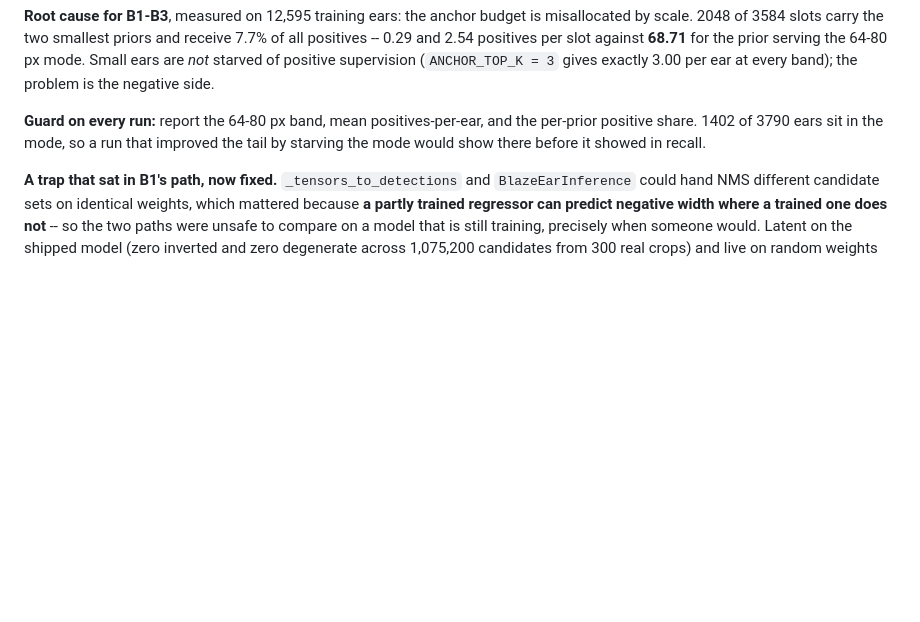
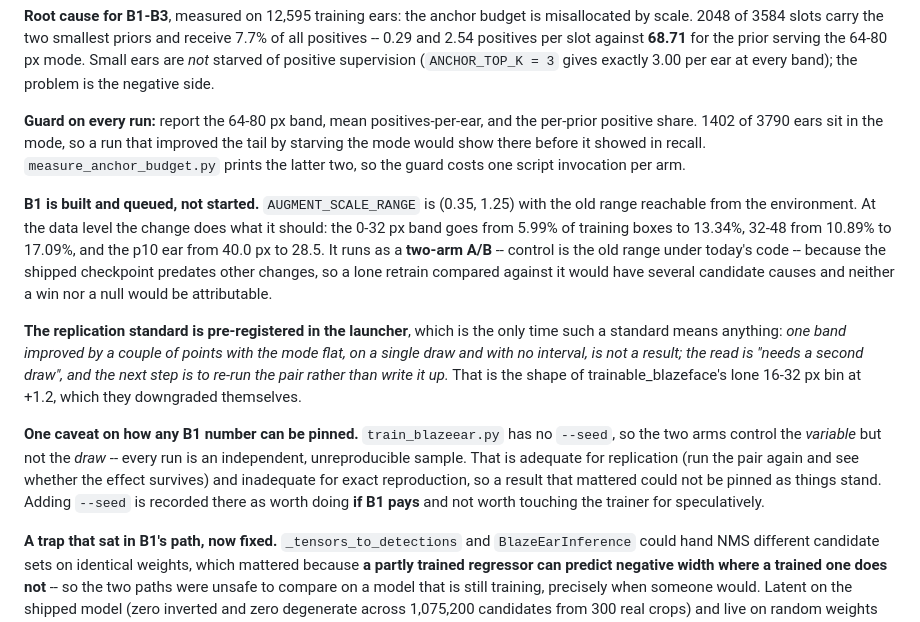
Before and after one commit to shameem4/Ear_Landmarker, a Markdown page: FIXES.md, the part around the change. Drawn GitHub-style; blank space fills up the shorter version.

Commit message:
Record B1's final state, its pre-registered replication standard, and the seed gap
B1 is built and queued, not started: AUGMENT_SCALE_RANGE is (0.35, 1.25) with
the old range reachable from the environment, and at the data level it does what
it should -- 0-32px goes 5.99% -> 13.34% of training boxes, 32-48 goes 10.89% ->
17.09%, p10 ear 40.0 -> 28.5px. Two-arm A/B with control being the old range
under today's code, since the shipped checkpoint predates other changes and a
lone comparison against it would be unattributable either way.

The replication standard is pre-registered in the launcher header, before the
numbers exist, which is the only time it carries weight: one band improved by a
couple of points with the mode flat, single draw, no interval, is not a result.

And a caveat surfaced by writing that down: train_blazeear.py has no --seed, so
the arms control the variable but not the draw. Every run is an independent
unreproducible sample -- adequate for replication, inadequate for exact
reproduction, so a result that mattered could not be pinned as it stands. Adding
--seed is recorded as worth doing if B1 pays, not speculatively.

Co-Authored-By: Claude Opus 5 <noreply@anthropic.com>

```diff
--- a/FIXES.md
+++ b/FIXES.md
@@ -51,7 +51,33 @@ problem is the negative side.
 
 **Guard on every run:** report the 64-80 px band, mean positives-per-ear, and the
 per-prior positive share. 1402 of 3790 ears sit in the mode, so a run that
-improved the tail by starving the mode would show there before it showed in recall.
+improved the tail by starving the mode would show there before it showed in
+recall. `measure_anchor_budget.py` prints the latter two, so the guard costs one
+script invocation per arm.
+
+**B1 is built and queued, not started.** `AUGMENT_SCALE_RANGE` is (0.35, 1.25)
+with the old range reachable from the environment. At the data level the change
+does what it should: the 0-32 px band goes from 5.99% of training boxes to
+13.34%, 32-48 from 10.89% to 17.09%, and the p10 ear from 40.0 px to 28.5. It
+runs as a **two-arm A/B** -- control is the old range under today's code --
+because the shipped checkpoint predates other changes, so a lone retrain
+compared against it would have several candidate causes and neither a win nor a
+null would be attributable.
+
+**The replication standard is pre-registered in the launcher**, which is the
+only time such a standard means anything: *one band improved by a couple of
+points with the mode flat, on a single draw and with no interval, is not a
+result; the read is "needs a second draw", and the next step is to re-run the
+pair rather than write it up.* That is the shape of trainable_blazeface's lone
+16-32 px bin at +1.2, which they downgraded themselves.
+
+**One caveat on how any B1 number can be pinned.** `train_blazeear.py` has no
+`--seed`, so the two arms control the *variable* but not the *draw* -- every run
+is an independent, unreproducible sample. That is adequate for replication (run
+the pair again and see whether the effect survives) and inadequate for exact
+reproduction, so a result that mattered could not be pinned as things stand.
+Adding `--seed` is recorded there as worth doing **if B1 pays** and not worth
+touching the trainer for speculatively.
 
 **A trap that sat in B1's path, now fixed.** `_tensors_to_detections` and
 `BlazeEarInference` could hand NMS different candidate sets on identical
```
